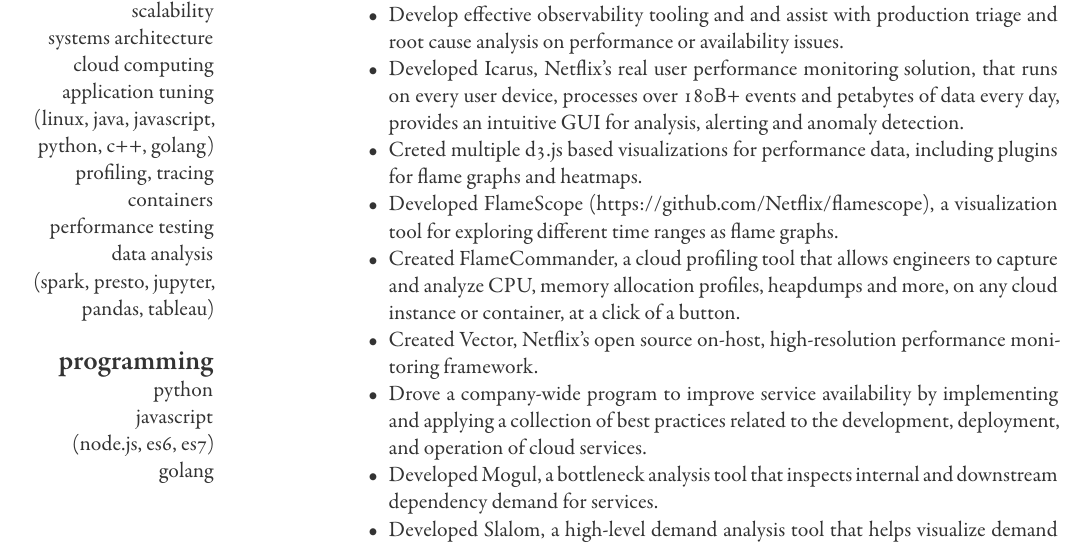
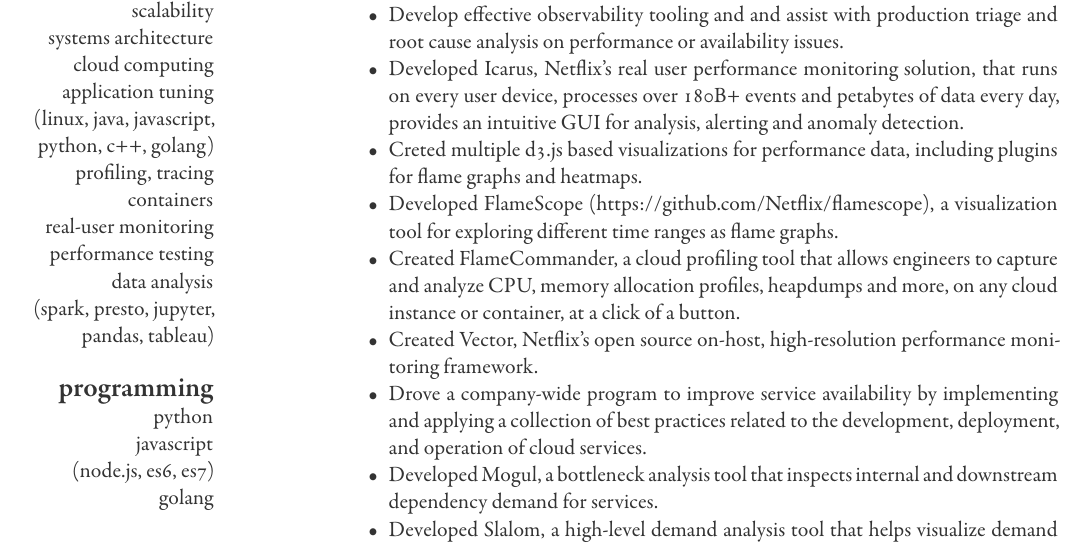
Before and after one commit to spiermar/resume, a LaTeX CV (resume.tex, which reads aside.tex): part of page 1 of 2, cut so that both start at the same text. Compiled offline with XeLaTeX.

Commit message:
feat: and more

```diff
--- a/aside.tex
+++ b/aside.tex
@@ -20,6 +20,7 @@
         (linux, java, javascript, python, c++, golang)
         profiling, tracing
         containers
+        real-user monitoring
         performance testing
         % *nix, linux
         % tomcat, apache httpd
```
